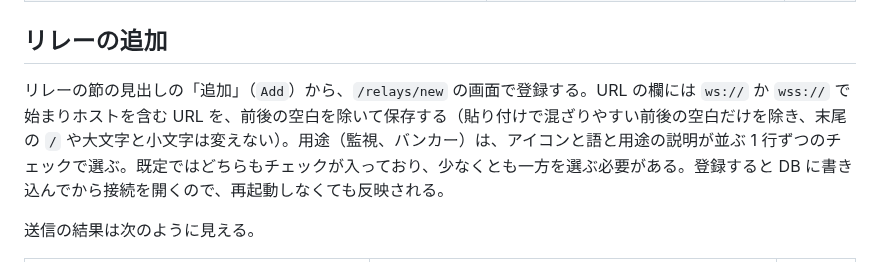
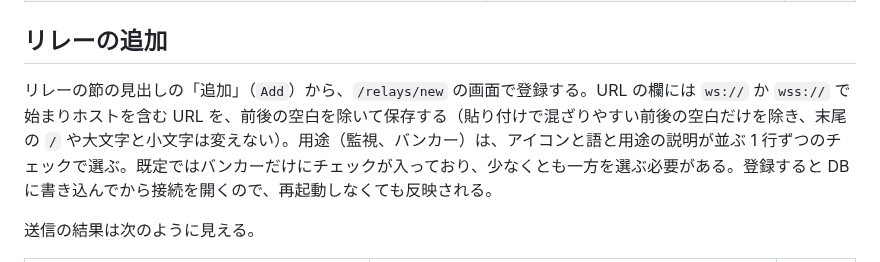
Before and after one commit to neverclear86/nostr-no-su, a Markdown page: docs/admin-ui.md, the part around the change. Drawn GitHub-style.

```diff
--- a/docs/admin-ui.md
+++ b/docs/admin-ui.md
@@ -44,7 +44,7 @@
 
 ## リレーの追加
 
-リレーの節の見出しの「追加」（`Add`）から、`/relays/new` の画面で登録する。URL の欄には `ws://` か `wss://` で始まりホストを含む URL を、前後の空白を除いて保存する（貼り付けで混ざりやすい前後の空白だけを除き、末尾の `/` や大文字と小文字は変えない）。用途（監視、バンカー）は、アイコンと語と用途の説明が並ぶ 1 行ずつのチェックで選ぶ。既定ではどちらもチェックが入っており、少なくとも一方を選ぶ必要がある。登録すると DB に書き込んでから接続を開くので、再起動しなくても反映される。
+リレーの節の見出しの「追加」（`Add`）から、`/relays/new` の画面で登録する。URL の欄には `ws://` か `wss://` で始まりホストを含む URL を、前後の空白を除いて保存する（貼り付けで混ざりやすい前後の空白だけを除き、末尾の `/` や大文字と小文字は変えない）。用途（監視、バンカー）は、アイコンと語と用途の説明が並ぶ 1 行ずつのチェックで選ぶ。既定ではバンカーだけにチェックが入っており、少なくとも一方を選ぶ必要がある。登録すると DB に書き込んでから接続を開くので、再起動しなくても反映される。
 
 送信の結果は次のように見える。
 
```
Also changed, not shown: docs/usage.md (+2 -1 lines), docs/images/usage/new-relay.png, 3 other files.
